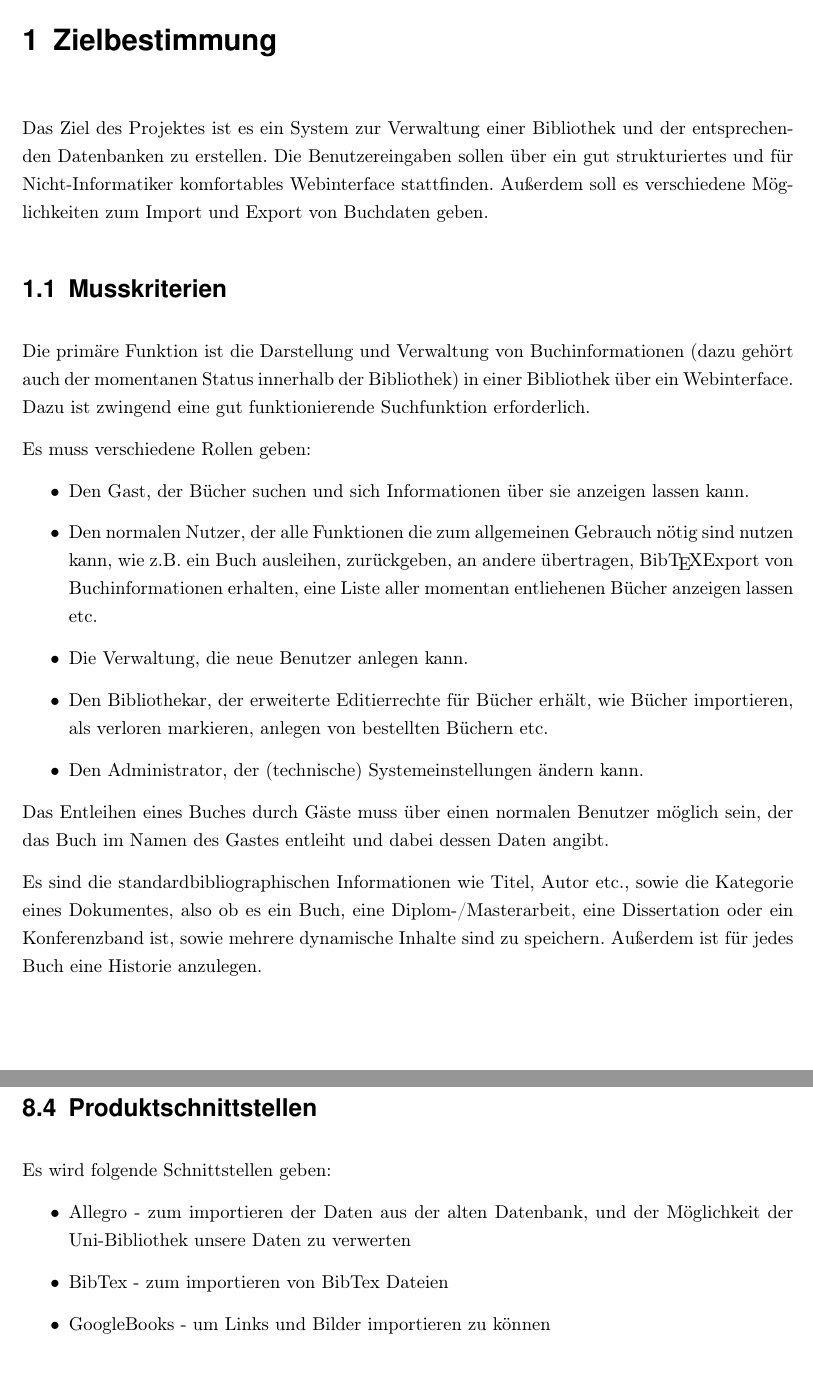
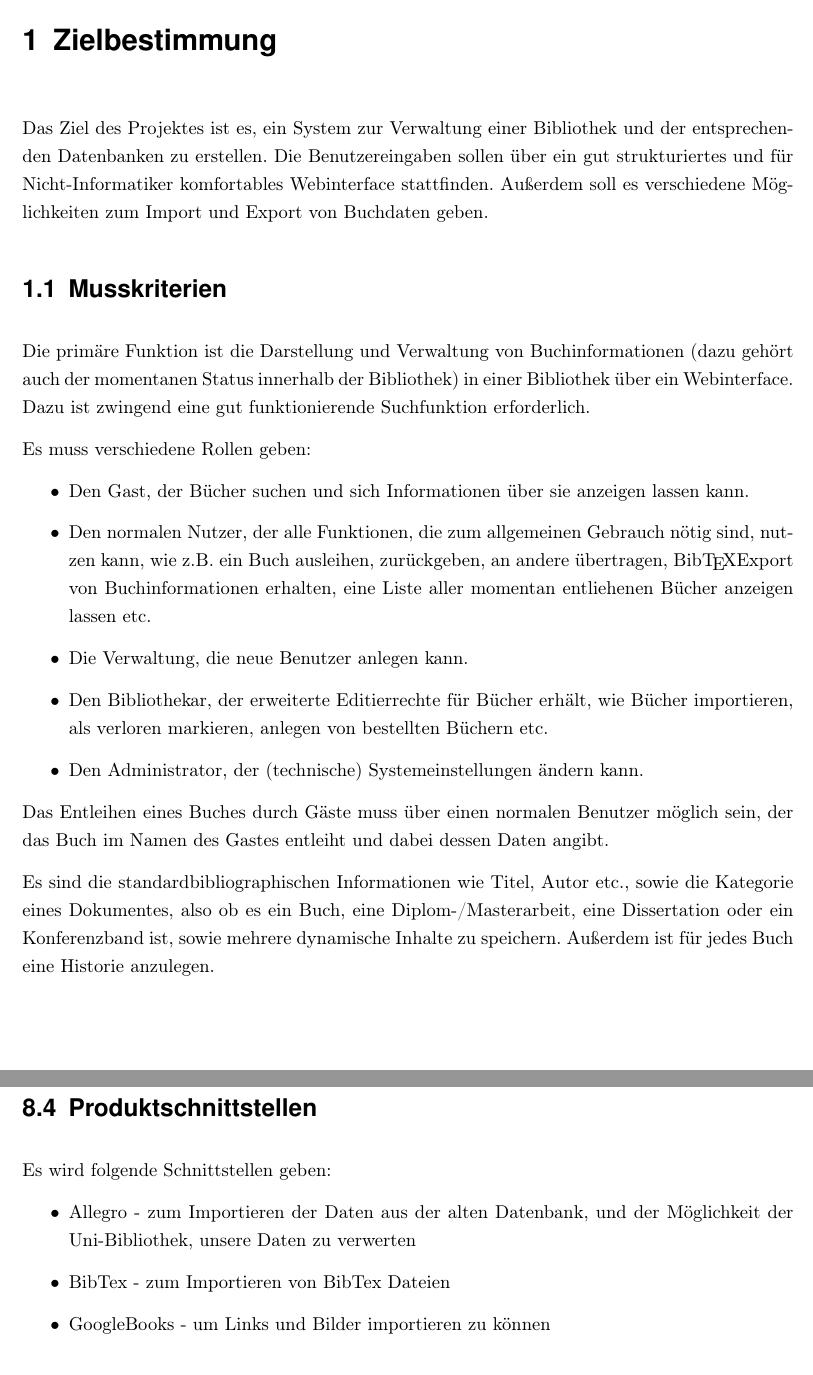
Before and after one commit to WiReSEP/WireLib2012, a LaTeX thesis (doc/Pflichtenheft/TemplatePflichtenheft.tex, which reads doc/Pflichtenheft/inhalt/produktumgebung.tex, doc/Pflichtenheft/inhalt/zielbestimmung.tex): two parts of pages 6 and 38 of 40, joined at a grey line, cut so that both start at the same text. Compiled offline with pdfLaTeX; an older LaTeX class or package is replaced by its successor.

Commit message:
Rechtschreibpruefung

```diff
--- a/doc/Pflichtenheft/inhalt/produktumgebung.tex
+++ b/doc/Pflichtenheft/inhalt/produktumgebung.tex
@@ -37,7 +37,7 @@ diese ausleihen oder je nach Rolle anderweitig Verwalten. Die Verbindung zum Web
 
 Es wird folgende Schnittstellen geben:
 \begin{itemize}
-\item Allegro - zum importieren der Daten aus der alten Datenbank, und der Möglichkeit der Uni-Bibliothek unsere Daten zu verwerten
-\item BibTex - zum importieren von BibTex Dateien
+\item Allegro - zum Importieren der Daten aus der alten Datenbank, und der Möglichkeit der Uni-Bibliothek,  unsere Daten zu verwerten
+\item BibTex - zum Importieren von BibTex Dateien
 \item GoogleBooks - um Links und Bilder importieren zu können
 \end{itemize}
--- a/doc/Pflichtenheft/inhalt/zielbestimmung.tex
+++ b/doc/Pflichtenheft/inhalt/zielbestimmung.tex
@@ -4,7 +4,7 @@
 %-------------------------------------------------------------------------------
 
 \chapter{Zielbestimmung}
-Das Ziel des Projektes ist es ein System zur Verwaltung einer Bibliothek und der entsprechenden Datenbanken zu erstellen. Die Benutzereingaben sollen über ein gut strukturiertes und für Nicht-Informatiker komfortables Webinterface stattfinden. Außerdem soll es verschiedene Möglichkeiten zum Import und Export von Buchdaten geben.
+Das Ziel des Projektes ist es, ein System zur Verwaltung einer Bibliothek und der entsprechenden Datenbanken zu erstellen. Die Benutzereingaben sollen über ein gut strukturiertes und für Nicht-Informatiker komfortables Webinterface stattfinden. Außerdem soll es verschiedene Möglichkeiten zum Import und Export von Buchdaten geben.
 
 \section{Musskriterien}
 Die primäre Funktion ist die Darstellung und Verwaltung von Buchinformationen (dazu gehört auch der momentanen Status innerhalb der Bibliothek) in einer Bibliothek über ein Webinterface. Dazu ist zwingend eine gut funktionierende Suchfunktion erforderlich.
@@ -12,7 +12,7 @@ Die primäre Funktion ist die Darstellung und Verwaltung von Buchinformationen (
 Es muss verschiedene Rollen geben:
 \begin{itemize}
   \item Den Gast, der Bücher suchen und sich Informationen über sie anzeigen lassen kann.
-  \item Den normalen Nutzer, der alle Funktionen die zum allgemeinen Gebrauch nötig sind nutzen kann, wie z.B. ein Buch ausleihen, zurückgeben, an andere übertragen, Bib\TeX Export von Buchinformationen erhalten, eine Liste aller momentan entliehenen Bücher anzeigen lassen etc.
+  \item Den normalen Nutzer, der alle Funktionen, die zum allgemeinen Gebrauch nötig sind, nutzen kann, wie z.B. ein Buch ausleihen, zurückgeben, an andere übertragen, Bib\TeX Export von Buchinformationen erhalten, eine Liste aller momentan entliehenen Bücher anzeigen lassen etc.
   \item Die Verwaltung, die neue Benutzer anlegen kann.
   \item Den Bibliothekar, der erweiterte Editierrechte für Bücher erhält, wie Bücher importieren, als verloren markieren, anlegen von bestellten Büchern etc.
 \item Den Administrator, der (technische) Systemeinstellungen ändern kann.
@@ -20,7 +20,7 @@ Es muss verschiedene Rollen geben:
 
 Das Entleihen eines Buches durch Gäste muss über einen normalen Benutzer möglich sein, der das Buch im Namen des Gastes entleiht und dabei dessen Daten angibt.
 
-Es sind die standardbibliographischen Informationen wie Titel, Autor etc., sowie die Kategorie eines Dokumentes, also ob es ein Buch, eine Diplom-/Masterarbeit, eine Dissertation oder ein Konferenzband ist, sowie mehrere dynamische Inhalte sind zu speichern. Außerdem ist für jedes Buch eine Historie anzulegen.
+Es sind die standardbibliographischen Informationen wie Titel, Autor etc., sowie die Kategorie eines Dokumentes, also ob es ein Buch, eine Diplom-/Masterarbeit, eine Dissertation oder ein Konferenzband ist, sowie mehrere dynamische Inhalte zu speichern. Außerdem ist für jedes Buch eine Historie anzulegen.
 
 Das Layout muss an das Corporate Design der Technischen Universität Braunschweig angepasst sein, sowie eine klare und übersichtliche Struktur haben.
 
```
Also changed, not shown: doc/Pflichtenheft/inhalt/produktumgebung.tex (2 more changed lines), doc/Pflichtenheft/inhalt/zielbestimmung.tex (2 more changed lines).
